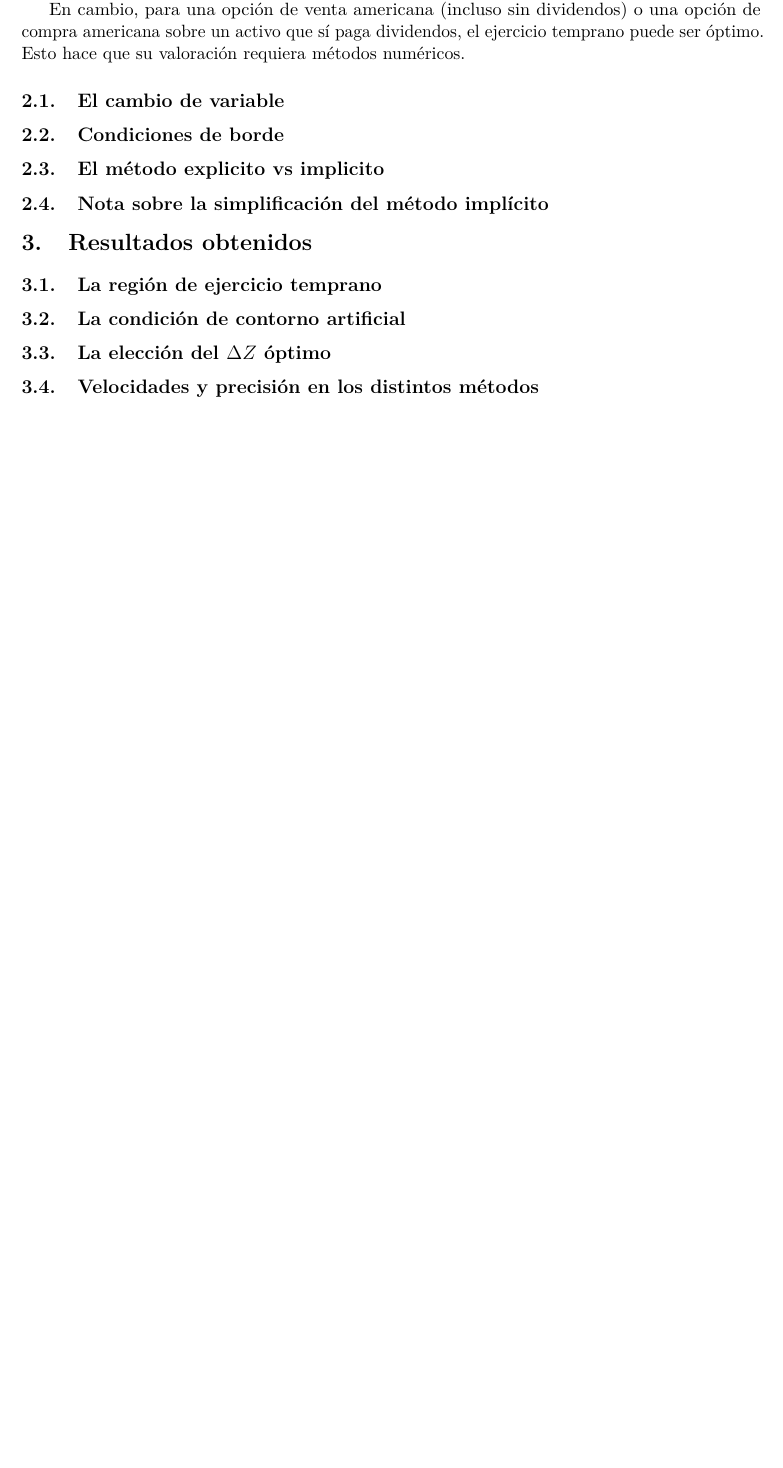
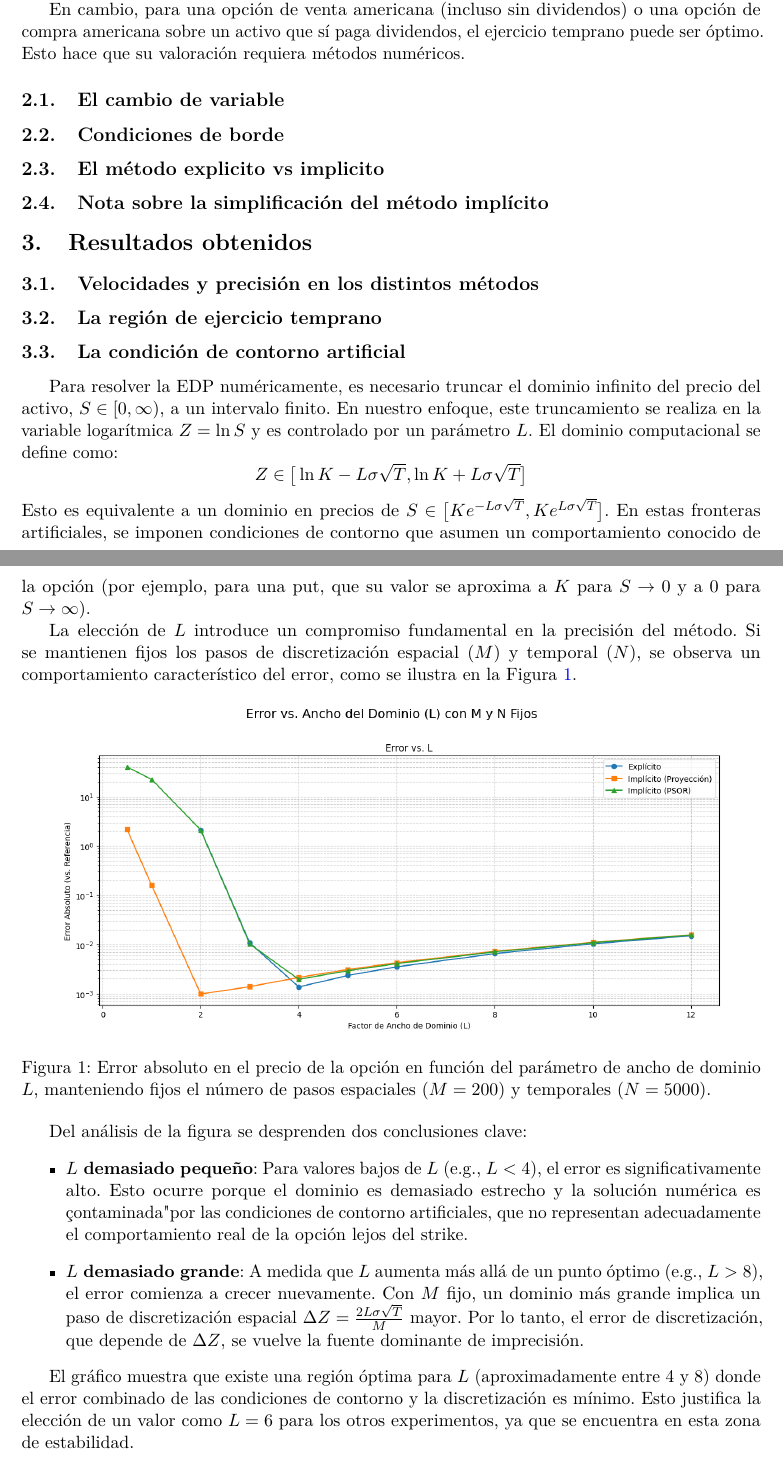
Before and after one commit to tomasgomezpizarro/Proyecto-Financiera, a LaTeX document (informe.tex): part of the page before the commit and two parts of pages 1 and 2 of 2 after it, the two joined at a grey line, cut so that both start at the same text, the shorter picture padded with empty space. Compiled offline with pdfLaTeX.

Commit message:
Bastantes avances

```diff
--- a/informe.tex
+++ b/informe.tex
@@ -49,13 +49,34 @@ En cambio, para una opción de venta americana (incluso sin dividendos) o una op
 
 \section{Resultados obtenidos}
 
+\subsection{Velocidades y precisión en los distintos métodos}
+
 \subsection{La región de ejercicio temprano}
 
 \subsection{La condición de contorno artificial}
 
-\subsection{La elección del $\Delta Z$ óptimo}
+Para resolver la EDP numéricamente, es necesario truncar el dominio infinito del precio del activo, \(S \in [0, \infty)\), a un intervalo finito. En nuestro enfoque, este truncamiento se realiza en la variable logarítmica \(Z = \ln S\) y es controlado por un parámetro \(L\). El dominio computacional se define como:
+\[
+Z \in \big[\ln K - L\sigma\sqrt{T}, \ln K + L\sigma\sqrt{T}\big]
+\]
+Esto es equivalente a un dominio en precios de \(S \in \big[K e^{-L\sigma\sqrt{T}}, K e^{L\sigma\sqrt{T}}\big]\). En estas fronteras artificiales, se imponen condiciones de contorno que asumen un comportamiento conocido de la opción (por ejemplo, para una put, que su valor se aproxima a \(K\) para \(S \to 0\) y a \(0\) para \(S \to \infty\)).
 
-\subsection{Velocidades y precisión en los distintos métodos}
+La elección de \(L\) introduce un compromiso fundamental en la precisión del método. Si se mantienen fijos los pasos de discretización espacial (\(M\)) y temporal (\(N\)), se observa un comportamiento característico del error, como se ilustra en la Figura~\ref{fig:error_vs_L}.
+
+\begin{figure}[h!]
+    \centering
+    \includegraphics[width=0.9\textwidth]{imagenes/Cambio_en_L.png}
+    \caption{Error absoluto en el precio de la opción en función del parámetro de ancho de dominio \(L\), manteniendo fijos el número de pasos espaciales (\(M=200\)) y temporales (\(N=5000\)).}
+    \label{fig:error_vs_L}
+\end{figure}
+
+Del análisis de la figura se desprenden dos conclusiones clave:
+\begin{itemize}
+    \item \textbf{\(L\) demasiado pequeño}: Para valores bajos de \(L\) (e.g., \(L < 4\)), el error es significativamente alto. Esto ocurre porque el dominio es demasiado estrecho y la solución numérica es "contaminada" por las condiciones de contorno artificiales, que no representan adecuadamente el comportamiento real de la opción lejos del strike.
+    \item \textbf{\(L\) demasiado grande}: A medida que \(L\) aumenta más allá de un punto óptimo (e.g., \(L > 8\)), el error comienza a crecer nuevamente. Con \(M\) fijo, un dominio más grande implica un paso de discretización espacial \(\Delta Z = \frac{2L\sigma\sqrt{T}}{M}\) mayor. Por lo tanto, el error de discretización, que depende de \(\Delta Z\), se vuelve la fuente dominante de imprecisión.
+\end{itemize}
+
+El gráfico muestra que existe una región óptima para \(L\) (aproximadamente entre 4 y 8) donde el error combinado de las condiciones de contorno y la discretización es mínimo. Esto justifica la elección de un valor como \(L=6\) para los otros experimentos, ya que se encuentra en esta zona de estabilidad.
 
 \subsection{Evaluando el modelo con datos reales}
 
```
Also changed, not shown: ideas.txt (+8 -3 lines), imagenes/Cambio_en_L.png (added), 1 other file.
